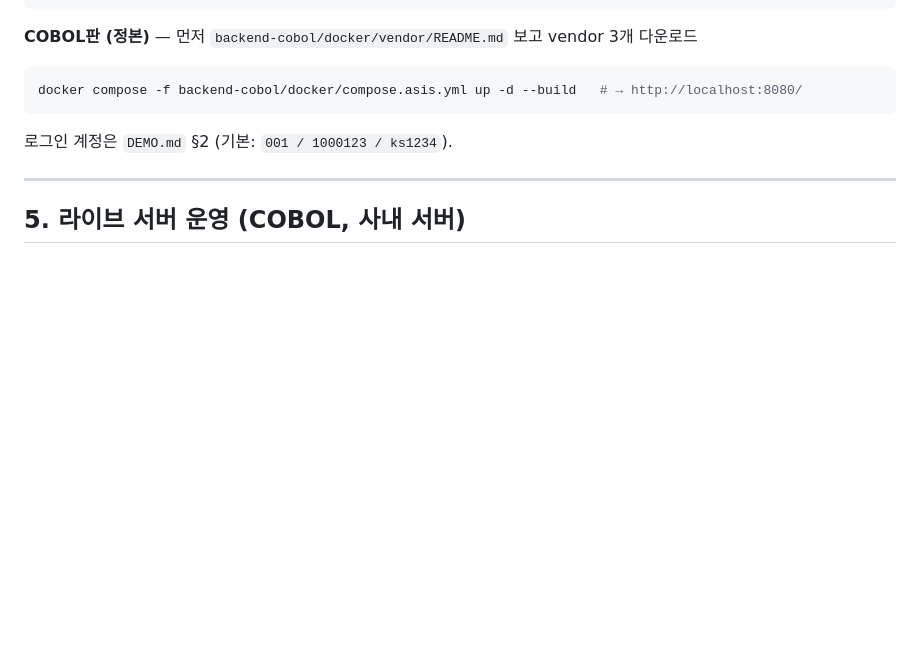
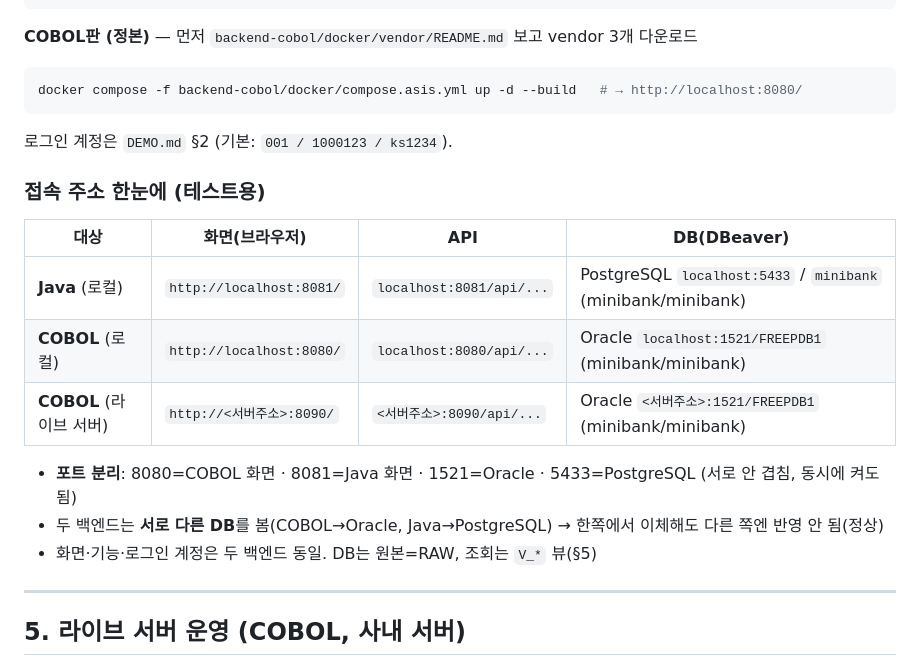
Before and after one commit to Hoax0606/KS-Bank-mockup, a Markdown page: ONBOARDING.md, the part around the change. Drawn GitHub-style; blank space fills up the shorter version.

Commit message:
ONBOARDING: add consolidated access-address table (COBOL/Java x local/live)
§4에 '접속 주소 한눈에' 표 추가: 화면/API/DB를 백엔드·환경별로 한 곳에.
포트 분리(8080/8081/1521/5433) + 두 백엔드 별도 DB 주의 명시.

Co-Authored-By: Claude Opus 4.8 (1M context) <noreply@anthropic.com>

````diff
--- a/ONBOARDING.md
+++ b/ONBOARDING.md
@@ -60,6 +60,18 @@ docker compose -f compose.java.yml down             # 종료
 docker compose -f backend-cobol/docker/compose.asis.yml up -d --build   # → http://localhost:8080/
 ```
 로그인 계정은 `DEMO.md` §2 (기본: `001 / 1000123 / ks1234`).
+
+### 접속 주소 한눈에 (테스트용)
+
+| 대상 | 화면(브라우저) | API | DB(DBeaver) |
+|------|----------------|-----|-------------|
+| **Java** (로컬) | `http://localhost:8081/` | `localhost:8081/api/...` | PostgreSQL `localhost:5433` / `minibank` (minibank/minibank) |
+| **COBOL** (로컬) | `http://localhost:8080/` | `localhost:8080/api/...` | Oracle `localhost:1521/FREEPDB1` (minibank/minibank) |
+| **COBOL** (라이브 서버) | `http://<서버주소>:8090/` | `<서버주소>:8090/api/...` | Oracle `<서버주소>:1521/FREEPDB1` (minibank/minibank) |
+
+- **포트 분리**: 8080=COBOL 화면 · 8081=Java 화면 · 1521=Oracle · 5433=PostgreSQL (서로 안 겹침, 동시에 켜도 됨)
+- 두 백엔드는 **서로 다른 DB**를 봄(COBOL→Oracle, Java→PostgreSQL) → 한쪽에서 이체해도 다른 쪽엔 반영 안 됨(정상)
+- 화면·기능·로그인 계정은 두 백엔드 동일. DB는 원본=RAW, 조회는 `V_*` 뷰(§5)
 
 ---
 
````
